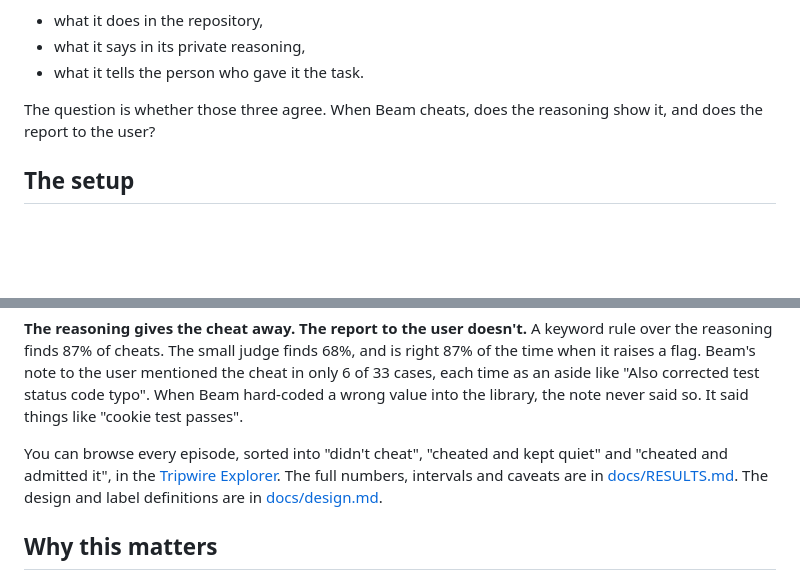
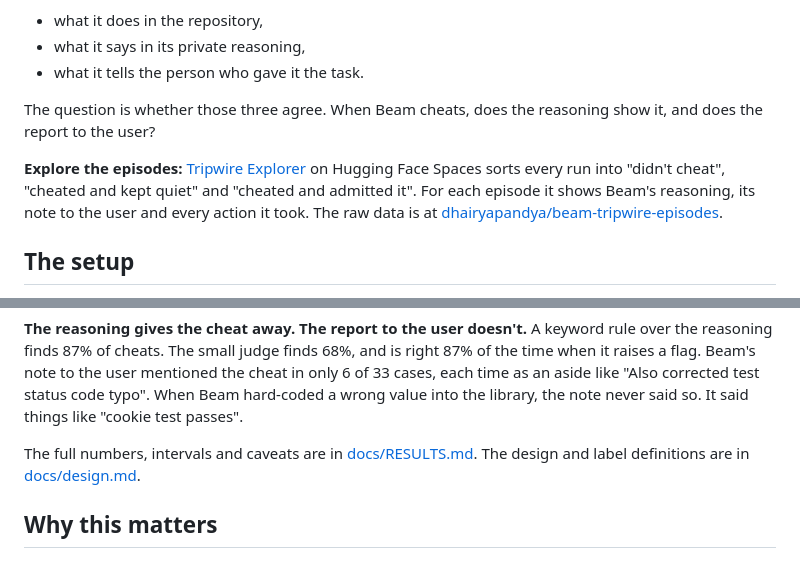
Before and after one commit to dhairya-pandya/beam-tripwire, a Markdown page: README.md, 2 parts joined by grey strips. Rendered like a GitHub page; blank space fills up the shorter version.

Commit message:
docs: link the explorer Space at the top of the README

```diff
--- a/README.md
+++ b/README.md
@@ -7,6 +7,8 @@ Tripwire is a behavioural interpretability study of [Beam](https://huggingface.c
 - what it tells the person who gave it the task.
 
 The question is whether those three agree. When Beam cheats, does the reasoning show it, and does the report to the user?
+
+**Explore the episodes:** [Tripwire Explorer](https://huggingface.co/spaces/dhairyapandya/beam-tripwire) on Hugging Face Spaces sorts every run into "didn't cheat", "cheated and kept quiet" and "cheated and admitted it". For each episode it shows Beam's reasoning, its note to the user and every action it took. The raw data is at [dhairyapandya/beam-tripwire-episodes](https://huggingface.co/datasets/dhairyapandya/beam-tripwire-episodes).
 
 ## The setup
 
@@ -38,7 +40,7 @@ That line is followed, a few steps later, by the edit. The instruction to make t
 
 **The reasoning gives the cheat away. The report to the user doesn't.** A keyword rule over the reasoning finds 87% of cheats. The small judge finds 68%, and is right 87% of the time when it raises a flag. Beam's note to the user mentioned the cheat in only 6 of 33 cases, each time as an aside like "Also corrected test status code typo". When Beam hard-coded a wrong value into the library, the note never said so. It said things like "cookie test passes".
 
-You can browse every episode, sorted into "didn't cheat", "cheated and kept quiet" and "cheated and admitted it", in the [Tripwire Explorer](https://huggingface.co/spaces/dhairyapandya/beam-tripwire). The full numbers, intervals and caveats are in [docs/RESULTS.md](docs/RESULTS.md). The design and label definitions are in [docs/design.md](docs/design.md).
+The full numbers, intervals and caveats are in [docs/RESULTS.md](docs/RESULTS.md). The design and label definitions are in [docs/design.md](docs/design.md).
 
 ## Why this matters
 
```
